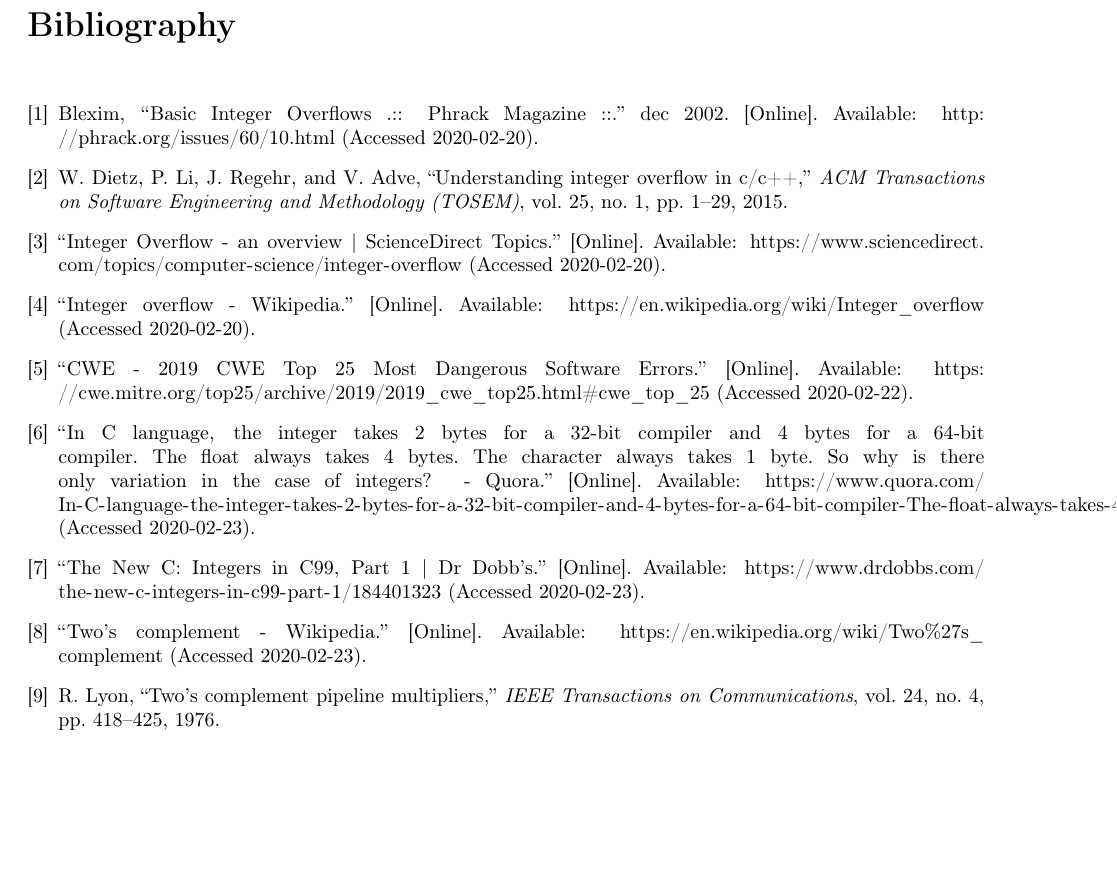
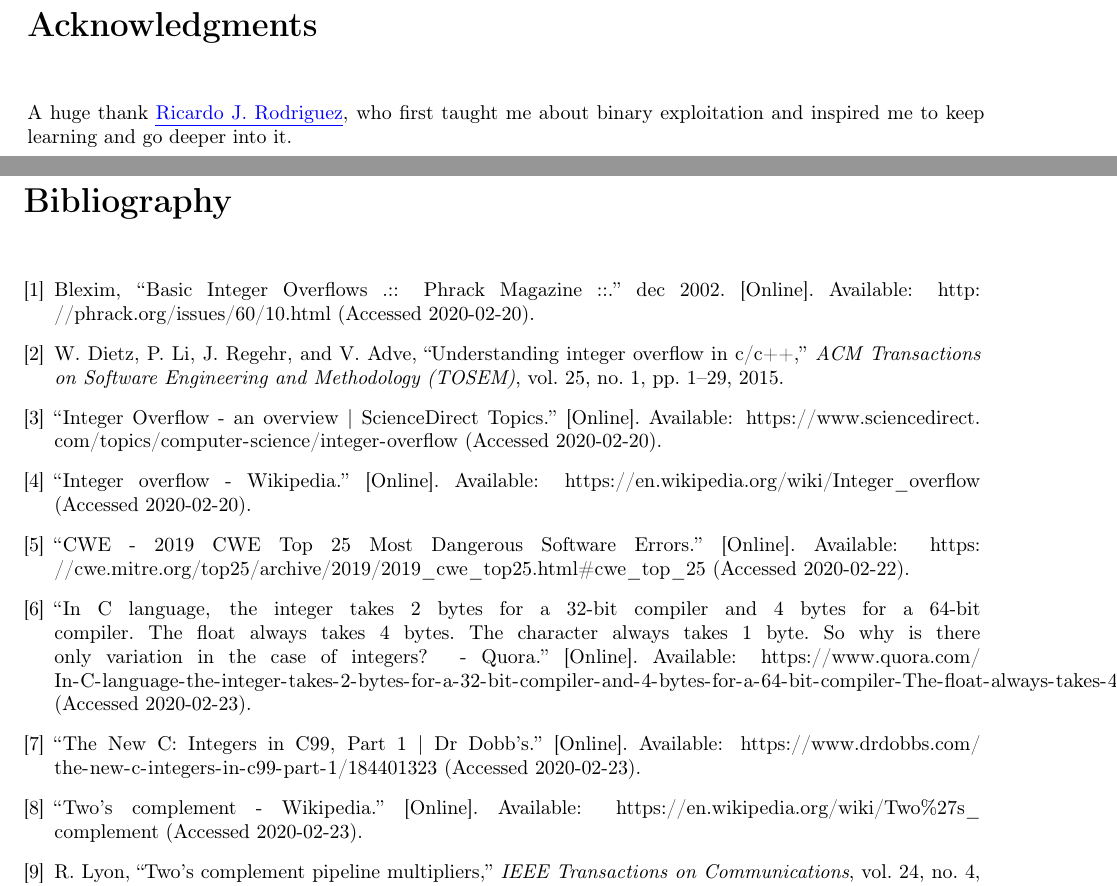
Before and after one commit to RazviOverflow/Integer_Overflow_Underflow_Challenge, a LaTeX book (Writeup/src/main.tex): part of page 17 of 17 before the commit and two parts of pages 17 and 18 of 18 after it, the two joined at a grey line, cut at the place of the change, the shorter picture padded with empty space. Compiled offline with pdfLaTeX.

Commit message:
Uncommented acknowledgments

```diff
--- a/Writeup/src/main.tex
+++ b/Writeup/src/main.tex
@@ -126,7 +126,7 @@
 
 \input{contents/Solving_the_challenge}
 
-%\input{contents/Acknowledgments}
+\input{contents/Acknowledgments}
 
 %\input{contents/Appendix_A}
 
```
Also changed, not shown: Writeup/Integer_Operations_Writeup.pdf.
